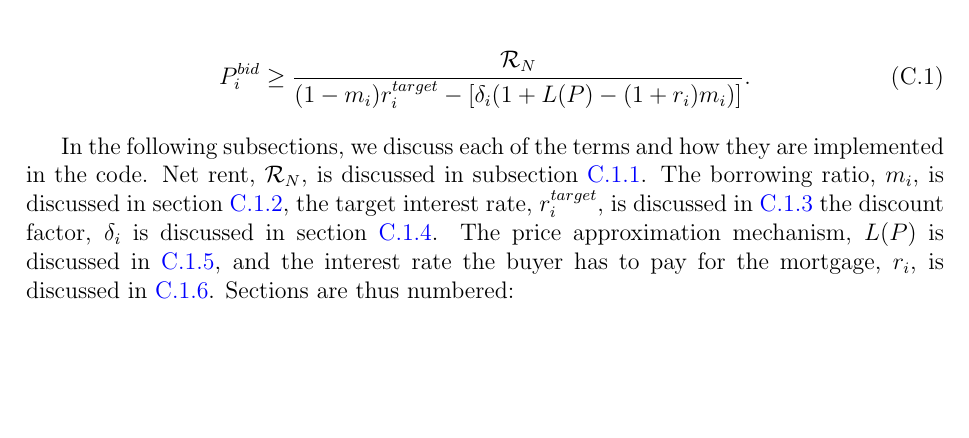
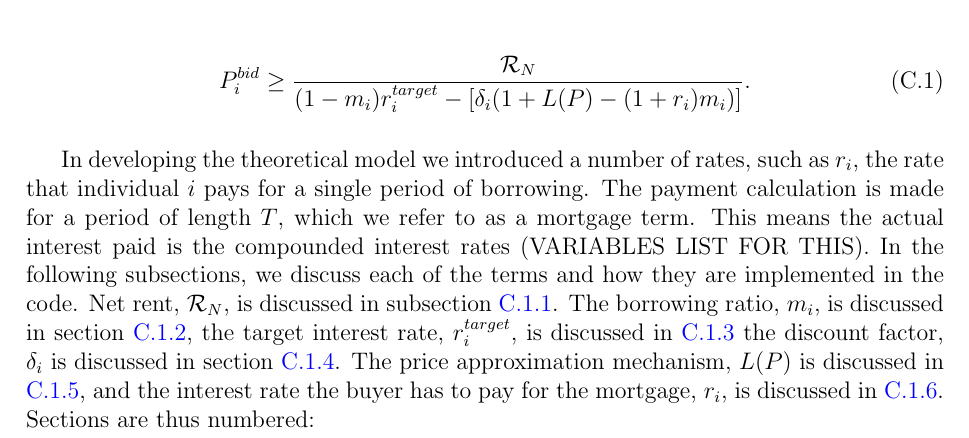
Before and after one commit to bruzen/housing_market_draft_writing, a LaTeX thesis (thesis.tex, which reads appendix-03-parameters.tex): part of page 112 of 126 before the commit and part of page 112 of 127 after it, cut so that both start at the same text, the shorter picture padded with empty space. Compiled offline with pdfLaTeX.

Commit message:
Clarify compounding term

```diff
--- a/appendix-03-parameters.tex
+++ b/appendix-03-parameters.tex
@@ -14,7 +14,8 @@ The bid price is:
 P_i^{bid} \ge   \frac{ \mathcal{R}_N}{(1-m_i)r_i^{target}-\left[ \delta_i(1+L(P)- (1+ r_i)m_i)\right]}.
 \end{align}
 
-
+In developing the theoretical model we introduced a number of rates, such as $r_i$, the rate that  individual $i$ pays for a single period of borrowing. The payment calculation is made for a period of length $T$, which we refer to as a mortgage term.
+This means the actual interest paid is the compounded interest rates (VARIABLES LIST FOR THIS).
 In the following subsections, we discuss each of the terms and how they are implemented in the code. Net rent, $\mathcal{R}_N$, is discussed in subsection \ref{SS:NetRent}. The borrowing ratio, $m_i$, is discussed in section \ref{SS:BorrowingRatio}, the target interest rate, $r_i^{target}$, is discussed in \ref{SS:targetr} the discount factor, $\delta_i$ is discussed in section \ref{SS:discountfactor}. The price approximation mechanism, $L(P)$ is discussed in \ref{SS:PriceForecast}, and the interest rate the buyer has to pay for the mortgage, $r_i$, is discussed in \ref{SS:BankRate}. Sections are thus numbered:
 
 \begin{align}
```
